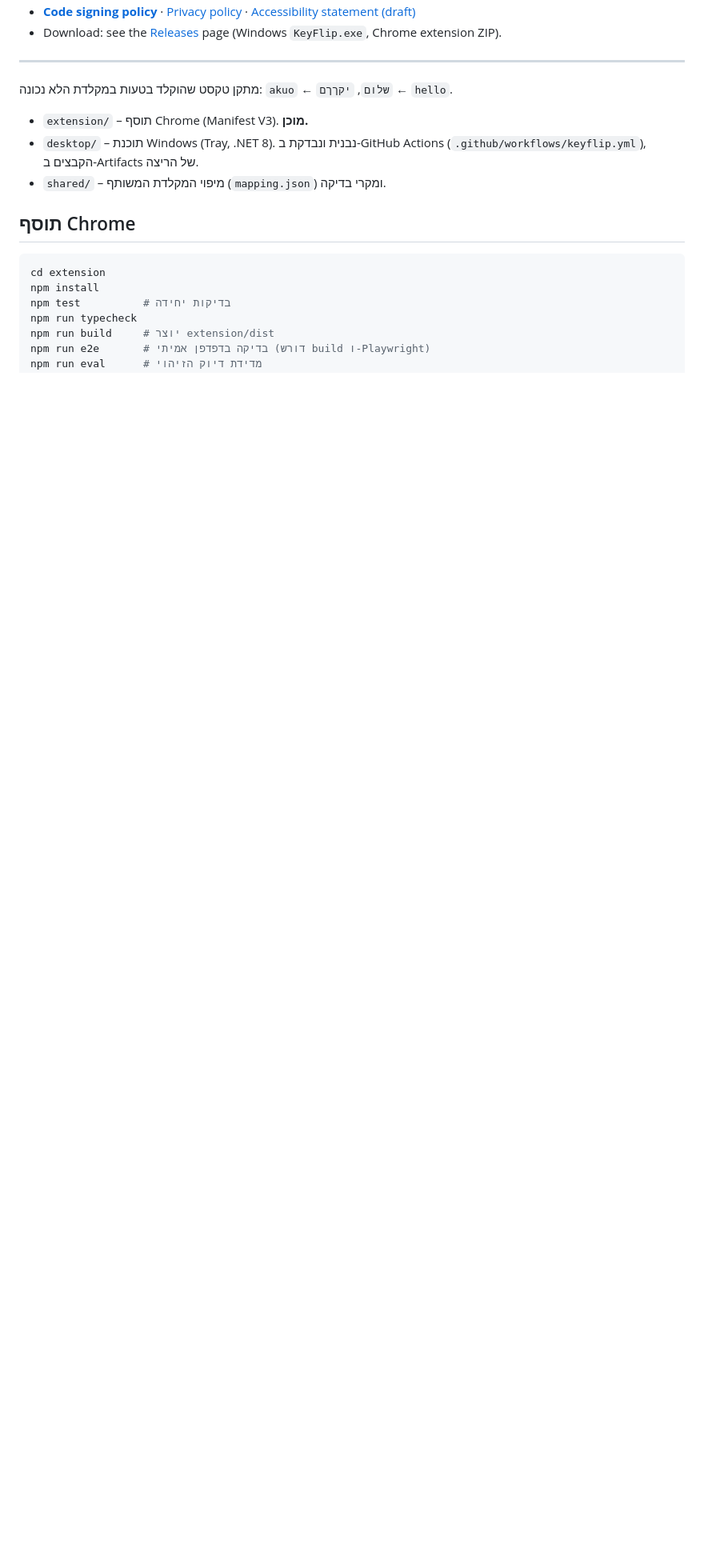
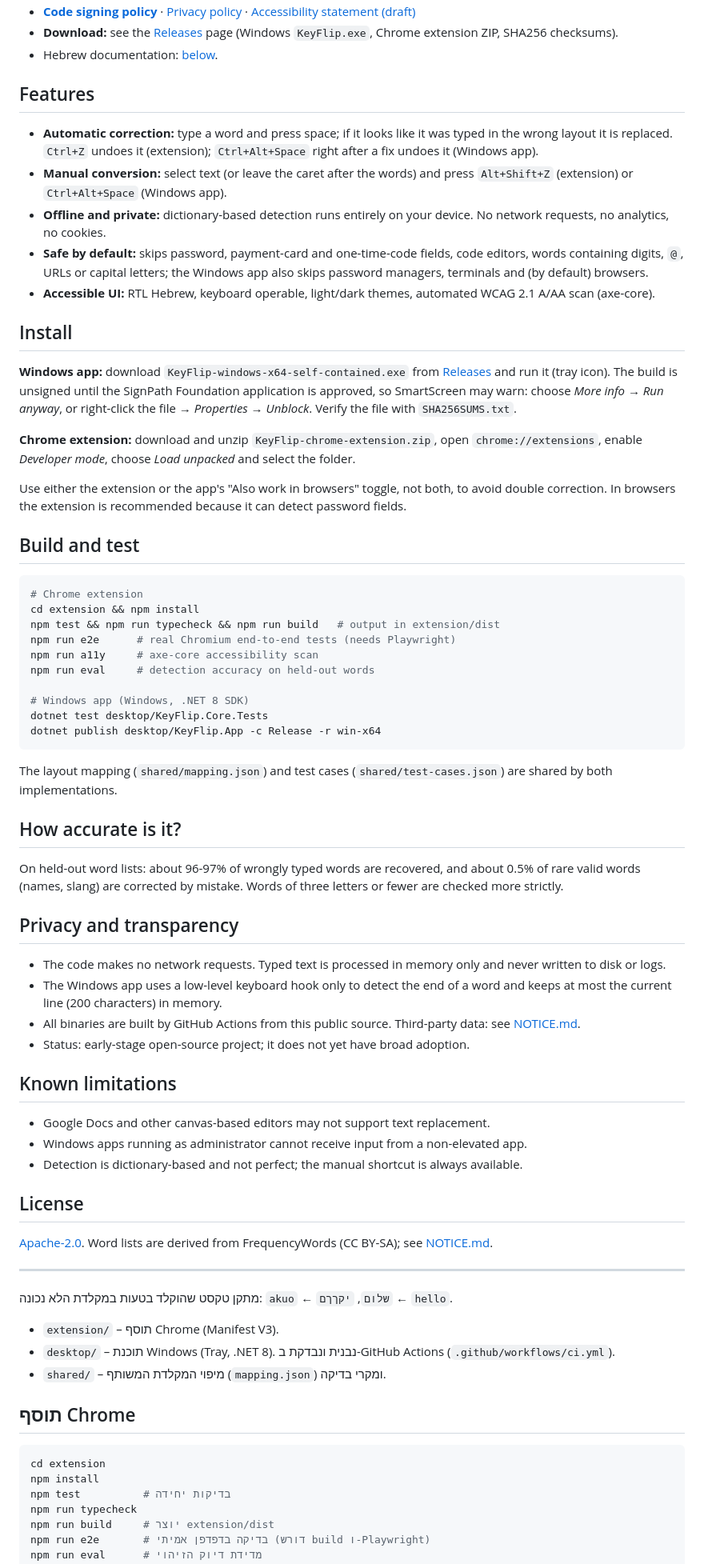
Before and after one commit to diamondrubinny/diamondrubinny, a Markdown page: keyboard-fixer/README.md, the part around one of its changes. Shown at 80% size. Drawn GitHub-style; blank space fills up the shorter version.

Commit message:
README: English-first description, install and transparency sections; Hebrew docs kept below
Co-Authored-By: Claude Sonnet 5.5 <noreply@anthropic.com>
Claude-Session: https://claude.ai/code/session_01QCaaVagCm8TFmEVaPmRbVF

````diff
--- a/keyboard-fixer/README.md
+++ b/keyboard-fixer/README.md
@@ -7,12 +10,59 @@ A Chrome extension (Manifest V3) and a Windows tray app. Everything runs locally
 - **[Code signing policy](docs/CODE_SIGNING_POLICY.md)** · [Privacy policy](docs/PRIVACY.en.md) · [Accessibility statement (draft)](docs/ACCESSIBILITY.md)
-- Download: see the [Releases](../../releases) page (Windows `KeyFlip.exe`, Chrome extension ZIP).
+- **Download:** see the [Releases](../../releases) page (Windows `KeyFlip.exe`, Chrome extension ZIP, SHA256 checksums).
+- Hebrew documentation: [below](#מתקן-טקסט-שהוקלד-בטעות-במקלדת-הלא-נכונה).
+
+## Features
+- **Automatic correction:** type a word and press space; if it looks like it was typed in the wrong layout it is replaced. `Ctrl+Z` undoes it (extension); `Ctrl+Alt+Space` right after a fix undoes it (Windows app).
+- **Manual conversion:** select text (or leave the caret after the words) and press `Alt+Shift+Z` (extension) or `Ctrl+Alt+Space` (Windows app).
+- **Offline and private:** dictionary-based detection runs entirely on your device. No network requests, no analytics, no cookies.
+- **Safe by default:** skips password, payment-card and one-time-code fields, code editors, words containing digits, `@`, URLs or capital letters; the Windows app also skips password managers, terminals and (by default) browsers.
+- **Accessible UI:** RTL Hebrew, keyboard operable, light/dark themes, automated WCAG 2.1 A/AA scan (axe-core).
+
+## Install
+**Windows app:** download `KeyFlip-windows-x64-self-contained.exe` from [Releases](../../releases) and run it (tray icon). The build is unsigned until the SignPath Foundation application is approved, so SmartScreen may warn: choose *More info → Run anyway*, or right-click the file → *Properties → Unblock*. Verify the file with `SHA256SUMS.txt`.
+
+**Chrome extension:** download and unzip `KeyFlip-chrome-extension.zip`, open `chrome://extensions`, enable *Developer mode*, choose *Load unpacked* and select the folder.
+
+Use either the extension or the app's "Also work in browsers" toggle, not both, to avoid double correction. In browsers the extension is recommended because it can detect password fields.
+
+## Build and test
+```bash
+# Chrome extension
+cd extension && npm install
+npm test && npm run typecheck && npm run build   # output in extension/dist
+npm run e2e      # real Chromium end-to-end tests (needs Playwright)
+npm run a11y     # axe-core accessibility scan
+npm run eval     # detection accuracy on held-out words
+
+# Windows app (Windows, .NET 8 SDK)
+dotnet test desktop/KeyFlip.Core.Tests
+dotnet publish desktop/KeyFlip.App -c Release -r win-x64
+```
+The layout mapping (`shared/mapping.json`) and test cases (`shared/test-cases.json`) are shared by both implementations.
+
+## How accurate is it?
+On held-out word lists: about 96-97% of wrongly typed words are recovered, and about 0.5% of rare valid words (names, slang) are corrected by mistake. Words of three letters or fewer are checked more strictly.
+
+## Privacy and transparency
+- The code makes no network requests. Typed text is processed in memory only and never written to disk or logs.
+- The Windows app uses a low-level keyboard hook only to detect the end of a word and keeps at most the current line (200 characters) in memory.
+- All binaries are built by GitHub Actions from this public source. Third-party data: see [NOTICE.md](NOTICE.md).
+- Status: early-stage open-source project; it does not yet have broad adoption.
+
+## Known limitations
+- Google Docs and other canvas-based editors may not support text replacement.
+- Windows apps running as administrator cannot receive input from a non-elevated app.
+- Detection is dictionary-based and not perfect; the manual shortcut is always available.
+
+## License
+[Apache-2.0](LICENSE). Word lists are derived from FrequencyWords (CC BY-SA); see [NOTICE.md](NOTICE.md).
 
 ---
 
 מתקן טקסט שהוקלד בטעות במקלדת הלא נכונה: `akuo` ← `שלום`, `יקךךם` ← `hello`.
 
-- `extension/` – תוסף Chrome (Manifest V3). **מוכן.**
-- `desktop/` – תוכנת Windows (Tray, .NET 8). נבנית ונבדקת ב-GitHub Actions (`.github/workflows/keyflip.yml`), הקבצים ב-Artifacts של הריצה.
+- `extension/` – תוסף Chrome (Manifest V3).
+- `desktop/` – תוכנת Windows (Tray, .NET 8). נבנית ונבדקת ב-GitHub Actions (`.github/workflows/ci.yml`).
 - `shared/` – מיפוי המקלדת המשותף (`mapping.json`) ומקרי בדיקה.
 
 ## תוסף Chrome
````
Also changed, not shown: other parts of keyboard-fixer/README.md (+6 -12 lines).
